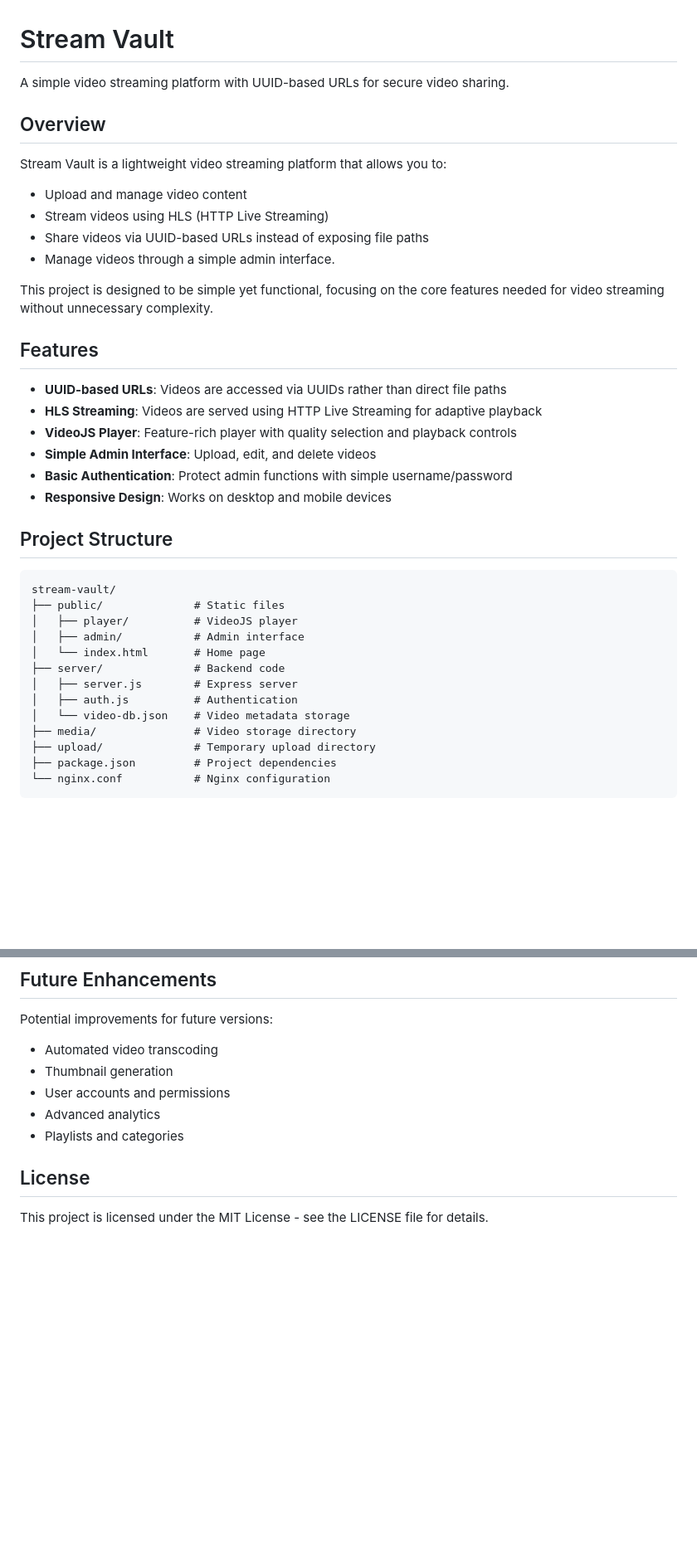
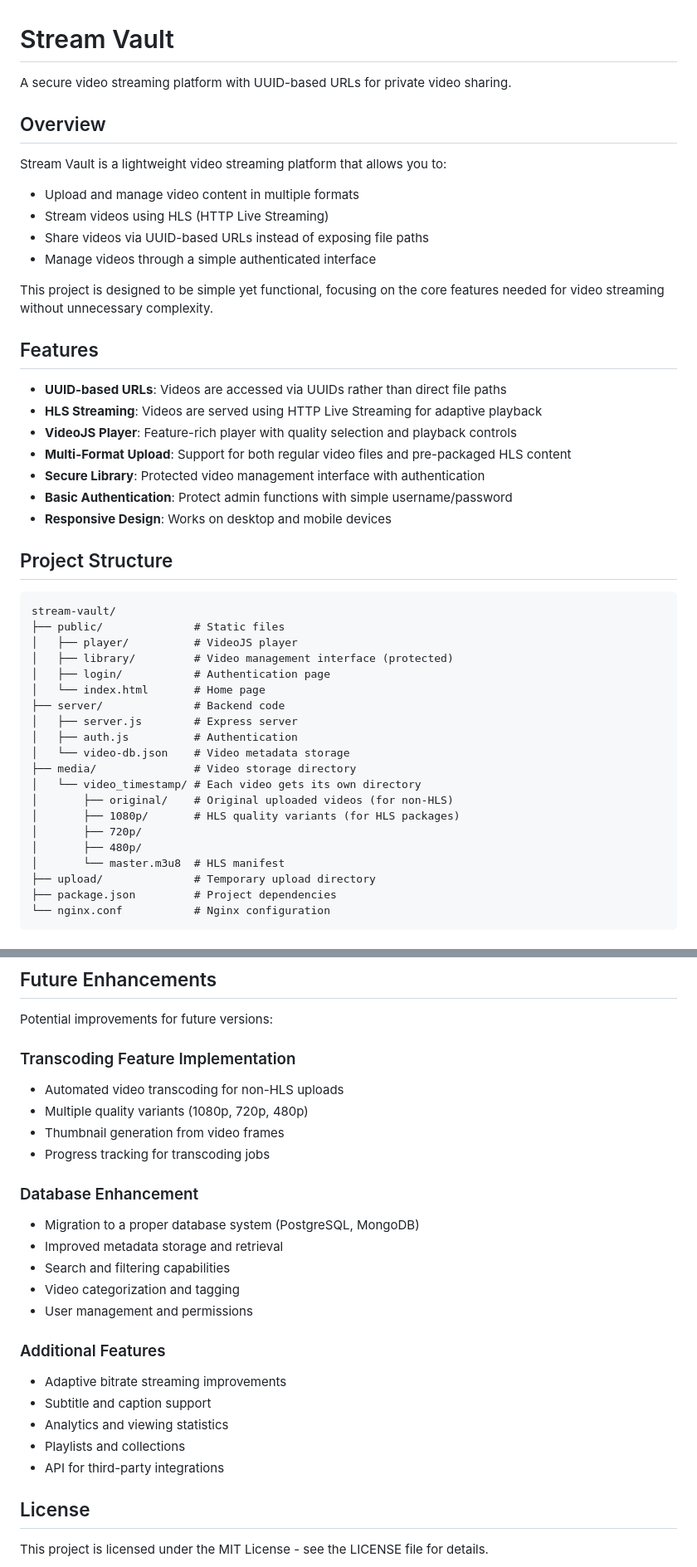
Before and after one commit to AstroMao/StreamVualt, a Markdown page: README.md, 2 parts joined by grey strips. Shown at 83% size. Drawn GitHub-style; blank space fills up the shorter version.

Commit message:
Updated README.md with enhanced project documentation

```diff
--- a/README.md
+++ b/README.md
@@ -1,15 +1,15 @@
 # Stream Vault
 
-A simple video streaming platform with UUID-based URLs for secure video sharing.
+A secure video streaming platform with UUID-based URLs for private video sharing.
 
 ## Overview
 
 Stream Vault is a lightweight video streaming platform that allows you to:
 
-- Upload and manage video content
+- Upload and manage video content in multiple formats
 - Stream videos using HLS (HTTP Live Streaming)
 - Share videos via UUID-based URLs instead of exposing file paths
-- Manage videos through a simple admin interface.
+- Manage videos through a simple authenticated interface
 
 This project is designed to be simple yet functional, focusing on the core features needed for video streaming without unnecessary complexity.
 
@@ -18,7 +18,8 @@ This project is designed to be simple yet functional, focusing on the core featu
 - **UUID-based URLs**: Videos are accessed via UUIDs rather than direct file paths
 - **HLS Streaming**: Videos are served using HTTP Live Streaming for adaptive playback
 - **VideoJS Player**: Feature-rich player with quality selection and playback controls
-- **Simple Admin Interface**: Upload, edit, and delete videos
+- **Multi-Format Upload**: Support for both regular video files and pre-packaged HLS content
+- **Secure Library**: Protected video management interface with authentication
 - **Basic Authentication**: Protect admin functions with simple username/password
 - **Responsive Design**: Works on desktop and mobile devices
 
@@ -28,13 +29,20 @@ This project is designed to be simple yet functional, focusing on the core featu
 stream-vault/
 ├── public/              # Static files
 │   ├── player/          # VideoJS player
-│   ├── admin/           # Admin interface
+│   ├── library/         # Video management interface (protected)
+│   ├── login/           # Authentication page
 │   └── index.html       # Home page
 ├── server/              # Backend code
 │   ├── server.js        # Express server
 │   ├── auth.js          # Authentication
 │   └── video-db.json    # Video metadata storage
 ├── media/               # Video storage directory
+│   └── video_timestamp/ # Each video gets its own directory
+│       ├── original/    # Original uploaded videos (for non-HLS)
+│       ├── 1080p/       # HLS quality variants (for HLS packages)
+│       ├── 720p/
+│       ├── 480p/
+│       └── master.m3u8  # HLS manifest
 ├── upload/              # Temporary upload directory
 ├── package.json         # Project dependencies
 └── nginx.conf           # Nginx configuration
@@ -121,11 +136,25 @@ The VideoJS player can be customized by editing `public/player/index.html`. Refe
 
 Potential improvements for future versions:
 
-- Automated video transcoding
-- Thumbnail generation
-- User accounts and permissions
-- Advanced analytics
-- Playlists and categories
+### Transcoding Feature Implementation
+- Automated video transcoding for non-HLS uploads
+- Multiple quality variants (1080p, 720p, 480p)
+- Thumbnail generation from video frames
+- Progress tracking for transcoding jobs
+
+### Database Enhancement
+- Migration to a proper database system (PostgreSQL, MongoDB)
+- Improved metadata storage and retrieval
+- Search and filtering capabilities
+- Video categorization and tagging
+- User management and permissions
+
+### Additional Features
+- Adaptive bitrate streaming improvements
+- Subtitle and caption support
+- Analytics and viewing statistics
+- Playlists and collections
+- API for third-party integrations
 
 ## License
 
```
Also changed, not shown: other parts of README.md (+12 -5 lines).
